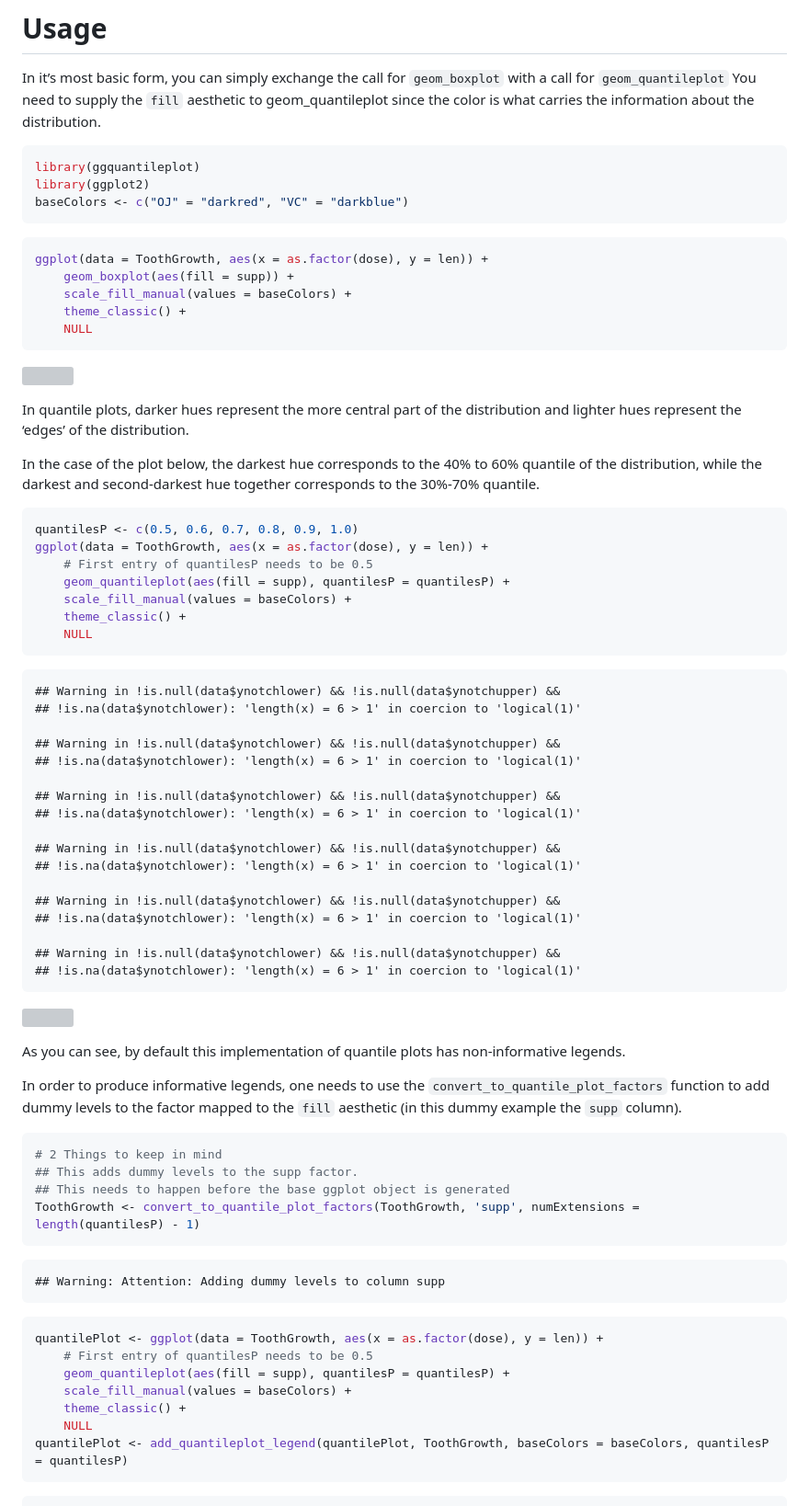
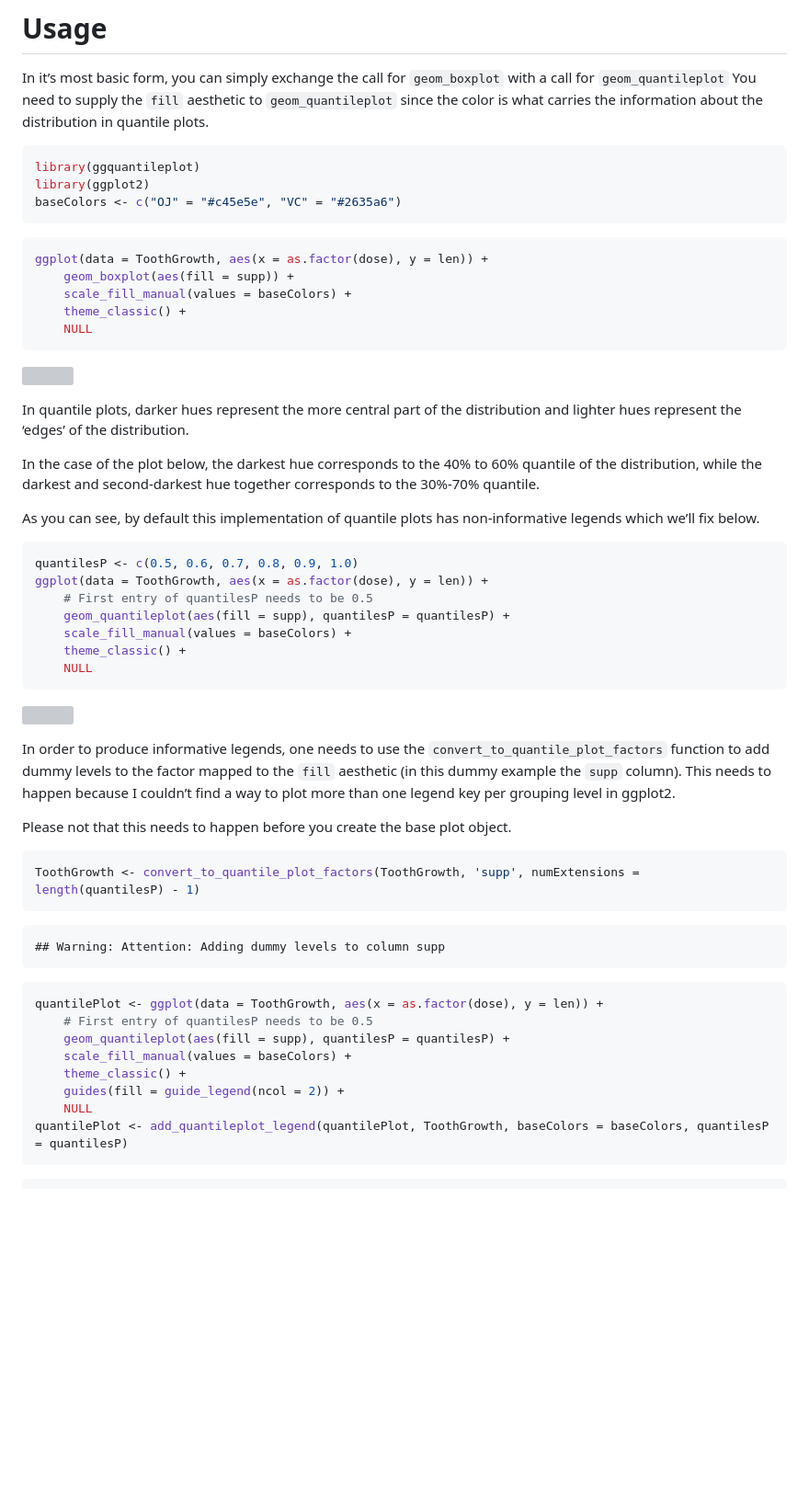
Before and after one commit to karchern/ggquantileplot, a Markdown page: README.md, the part around one of its changes. Shown at 92% size. Rendered like a GitHub page; blank space fills up the shorter version; grey boxes are pictures that could not be loaded.

Commit message:
adding README for first working version

````diff
--- a/README.md
+++ b/README.md
@@ -16,13 +16,13 @@ The package can be can be installed via
 
 In it’s most basic form, you can simply exchange the call for
 `geom_boxplot` with a call for `geom_quantileplot` You need to supply
-the `fill` aesthetic to geom_quantileplot since the color is what
-carries the information about the distribution.
+the `fill` aesthetic to `geom_quantileplot` since the color is what
+carries the information about the distribution in quantile plots.
 
 ``` r
 library(ggquantileplot)
 library(ggplot2)
-baseColors <- c("OJ" = "darkred", "VC" = "darkblue")
+baseColors <- c("OJ" = "#c45e5e", "VC" = "#2635a6")
 ```
 
 ``` r
@@ -42,6 +42,9 @@ In the case of the plot below, the darkest hue corresponds to the 40% to
 60% quantile of the distribution, while the darkest and second-darkest
 hue together corresponds to the 30%-70% quantile.
 
+As you can see, by default this implementation of quantile plots has
+non-informative legends which we’ll fix below.
+
 ``` r
 quantilesP <- c(0.5, 0.6, 0.7, 0.8, 0.9, 1.0)
 ggplot(data = ToothGrowth, aes(x = as.factor(dose), y = len)) +
@@ -52,38 +55,18 @@ ggplot(data = ToothGrowth, aes(x = as.factor(dose), y = len)) +
     NULL
 ```
 
-    ## Warning in !is.null(data$ynotchlower) && !is.null(data$ynotchupper) &&
-    ## !is.na(data$ynotchlower): 'length(x) = 6 > 1' in coercion to 'logical(1)'
-
-    ## Warning in !is.null(data$ynotchlower) && !is.null(data$ynotchupper) &&
-    ## !is.na(data$ynotchlower): 'length(x) = 6 > 1' in coercion to 'logical(1)'
-
-    ## Warning in !is.null(data$ynotchlower) && !is.null(data$ynotchupper) &&
-    ## !is.na(data$ynotchlower): 'length(x) = 6 > 1' in coercion to 'logical(1)'
-
-    ## Warning in !is.null(data$ynotchlower) && !is.null(data$ynotchupper) &&
-    ## !is.na(data$ynotchlower): 'length(x) = 6 > 1' in coercion to 'logical(1)'
-
-    ## Warning in !is.null(data$ynotchlower) && !is.null(data$ynotchupper) &&
-    ## !is.na(data$ynotchlower): 'length(x) = 6 > 1' in coercion to 'logical(1)'
-
-    ## Warning in !is.null(data$ynotchlower) && !is.null(data$ynotchupper) &&
-    ## !is.na(data$ynotchlower): 'length(x) = 6 > 1' in coercion to 'logical(1)'
-
 ![](README_files/figure-gfm/unnamed-chunk-3-1.png)<!-- -->
-
-As you can see, by default this implementation of quantile plots has
-non-informative legends.
 
 In order to produce informative legends, one needs to use the
 `convert_to_quantile_plot_factors` function to add dummy levels to the
 factor mapped to the `fill` aesthetic (in this dummy example the `supp`
-column).
+column). This needs to happen because I couldn’t find a way to plot more
+than one legend key per grouping level in ggplot2.
+
+Please not that this needs to happen before you create the base plot
+object.
 
 ``` r
-# 2 Things to keep in mind
-## This adds dummy levels to the supp factor.
-## This needs to happen before the base ggplot object is generated
 ToothGrowth <- convert_to_quantile_plot_factors(ToothGrowth, 'supp', numExtensions = length(quantilesP) - 1)
 ```
 
@@ -95,6 +78,7 @@ quantilePlot <- ggplot(data = ToothGrowth, aes(x = as.factor(dose), y = len)) +
     geom_quantileplot(aes(fill = supp), quantilesP = quantilesP) +
     scale_fill_manual(values = baseColors) +
     theme_classic() +
+    guides(fill = guide_legend(ncol = 2)) +
     NULL
 quantilePlot <- add_quantileplot_legend(quantilePlot, ToothGrowth, baseColors = baseColors, quantilesP = quantilesP)
 ```
````
Also changed, not shown: other parts of README.md (+0 -36 lines).
